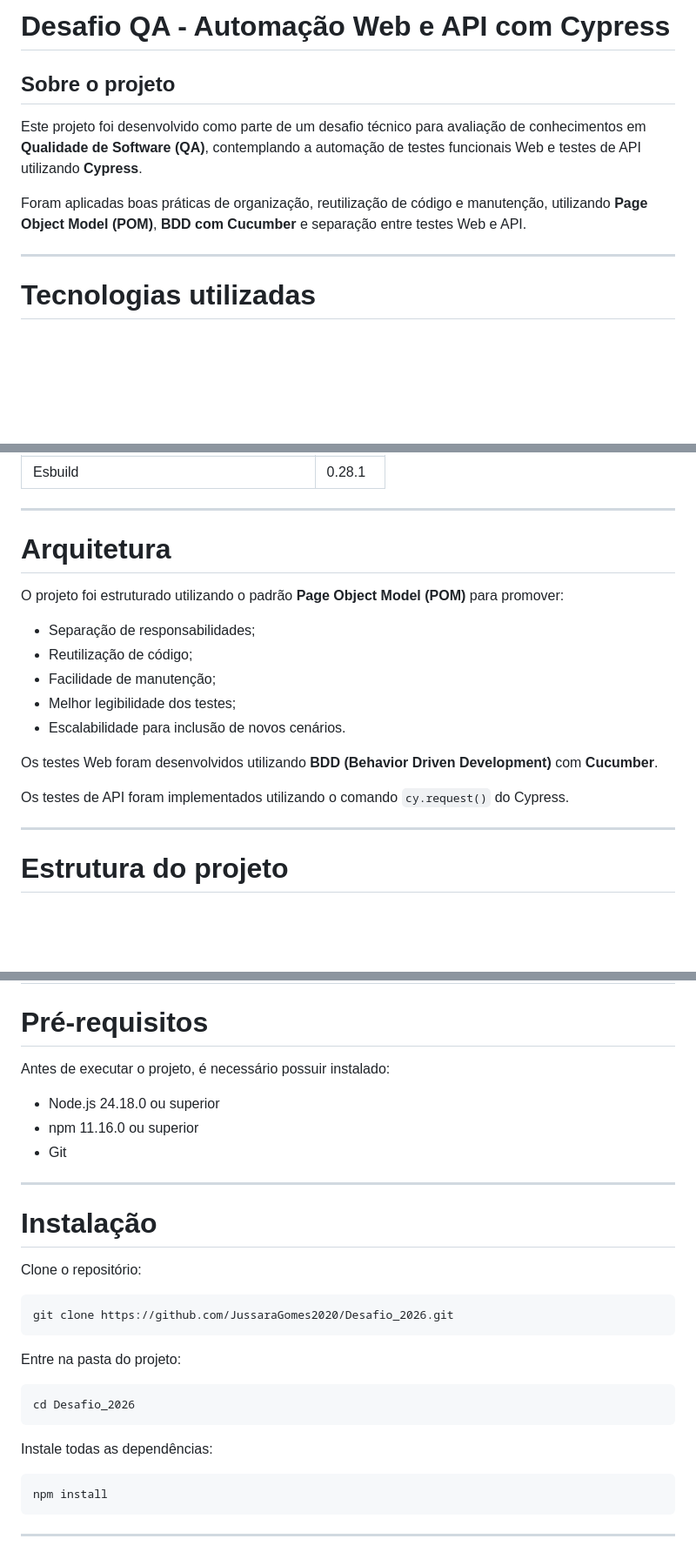
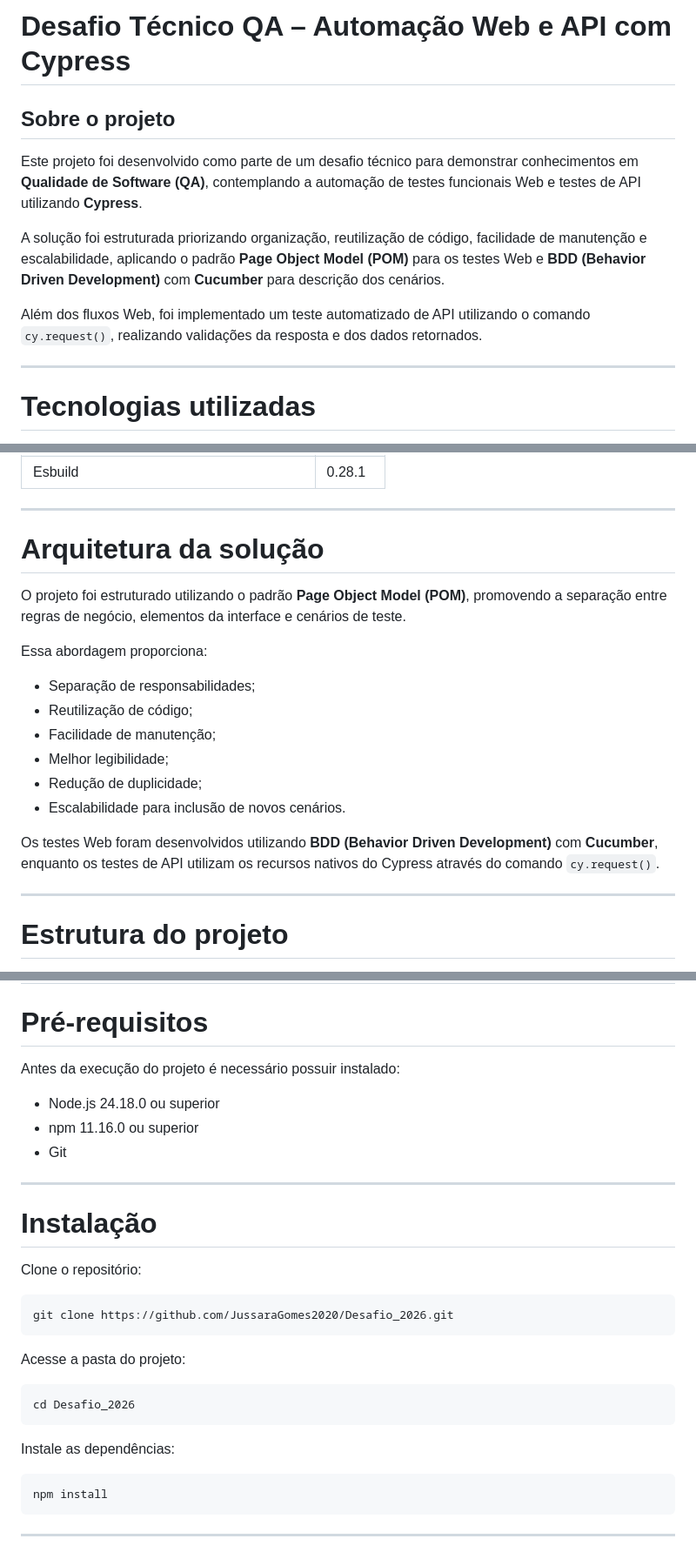
Before and after one commit to JussaraGomes2020/Desafio_2026, a Markdown page: README.md, 3 parts joined by grey strips. Shown at 87% size. Rendered like a GitHub page; blank space fills up the shorter version.

````diff
--- a/README.md
+++ b/README.md
@@ -1,10 +1,12 @@
-# Desafio QA - Automação Web e API com Cypress
+# Desafio Técnico QA – Automação Web e API com Cypress
 
 ## Sobre o projeto
 
-Este projeto foi desenvolvido como parte de um desafio técnico para avaliação de conhecimentos em **Qualidade de Software (QA)**, contemplando a automação de testes funcionais Web e testes de API utilizando **Cypress**.
+Este projeto foi desenvolvido como parte de um desafio técnico para demonstrar conhecimentos em **Qualidade de Software (QA)**, contemplando a automação de testes funcionais Web e testes de API utilizando **Cypress**.
 
-Foram aplicadas boas práticas de organização, reutilização de código e manutenção, utilizando **Page Object Model (POM)**, **BDD com Cucumber** e separação entre testes Web e API.
+A solução foi estruturada priorizando organização, reutilização de código, facilidade de manutenção e escalabilidade, aplicando o padrão **Page Object Model (POM)** para os testes Web e **BDD (Behavior Driven Development)** com **Cucumber** para descrição dos cenários.
+
+Além dos fluxos Web, foi implementado um teste automatizado de API utilizando o comando `cy.request()`, realizando validações da resposta e dos dados retornados.
 
 ---
 
@@ -35,19 +37,20 @@ Foram aplicadas boas práticas de organização, reutilização de código e man
 
 ---
 
-# Arquitetura
+# Arquitetura da solução
 
-O projeto foi estruturado utilizando o padrão **Page Object Model (POM)** para promover:
+O projeto foi estruturado utilizando o padrão **Page Object Model (POM)**, promovendo a separação entre regras de negócio, elementos da interface e cenários de teste.
+
+Essa abordagem proporciona:
 
 - Separação de responsabilidades;
 - Reutilização de código;
 - Facilidade de manutenção;
-- Melhor legibilidade dos testes;
+- Melhor legibilidade;
+- Redução de duplicidade;
 - Escalabilidade para inclusão de novos cenários.
 
-Os testes Web foram desenvolvidos utilizando **BDD (Behavior Driven Development)** com **Cucumber**.
-
-Os testes de API foram implementados utilizando o comando `cy.request()` do Cypress.
+Os testes Web foram desenvolvidos utilizando **BDD (Behavior Driven Development)** com **Cucumber**, enquanto os testes de API utilizam os recursos nativos do Cypress através do comando `cy.request()`.
 
 ---
 
@@ -85,7 +88,7 @@ DESAFIO_CYPRESS
 
 # Pré-requisitos
 
-Antes de executar o projeto, é necessário possuir instalado:
+Antes da execução do projeto é necessário possuir instalado:
 
 - Node.js 24.18.0 ou superior
 - npm 11.16.0 ou superior
@@ -101,13 +104,13 @@ Clone o repositório:
 git clone https://github.com/JussaraGomes2020/Desafio_2026.git
 ```
 
-Entre na pasta do projeto:
+Acesse a pasta do projeto:
 
 ```bash
 cd Desafio_2026
 ```
 
-Instale todas as dependências:
+Instale as dependências:
 
 ```bash
 npm install
````
Also changed, not shown: other parts of README.md (+48 -50 lines).
